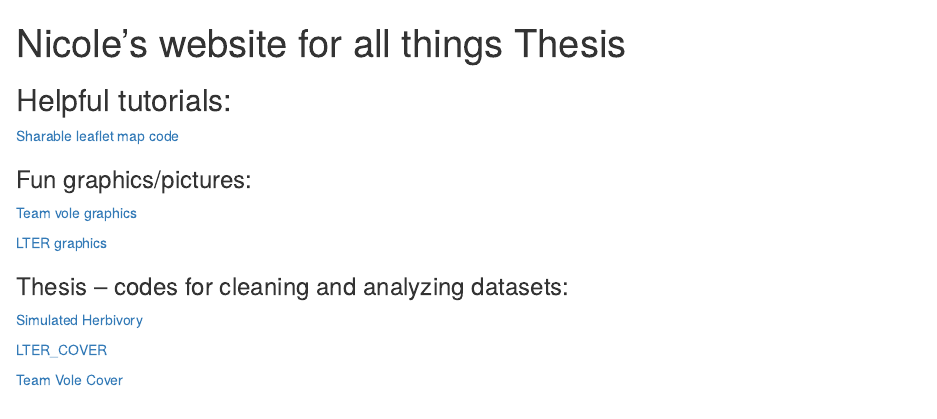
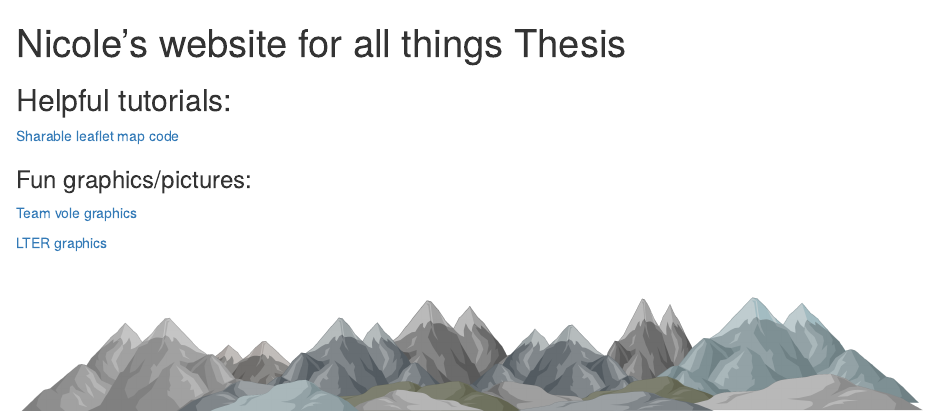
Before and after one commit to jeanetteclark/Towson_Williamson, an R Markdown document (index.Rmd): the page in a window 1100 px wide, from its top. The pictures show the output file index.html that the author committed with the source, opened offline.

Commit message:
deleted more things

```diff
--- a/index.Rmd
+++ b/index.Rmd
@@ -22,13 +22,5 @@ knitr::opts_chunk$set(echo = TRUE)
 
 [LTER graphics](Rmd/LTER_graphics.html)
 
-### Thesis -- codes for cleaning and analyzing datasets:
-
-[Simulated Herbivory](Rmd/Simulated_Herbivory.html)
-
-[LTER_COVER](Rmd/LTER_06MAT_cover_thesis.html)
-
-[Team Vole Cover](Rmd/Team_Vole_cover.html)
-
 
 <img src="Images/mountains.png" class="center">
```
Also changed, not shown: index.html.
